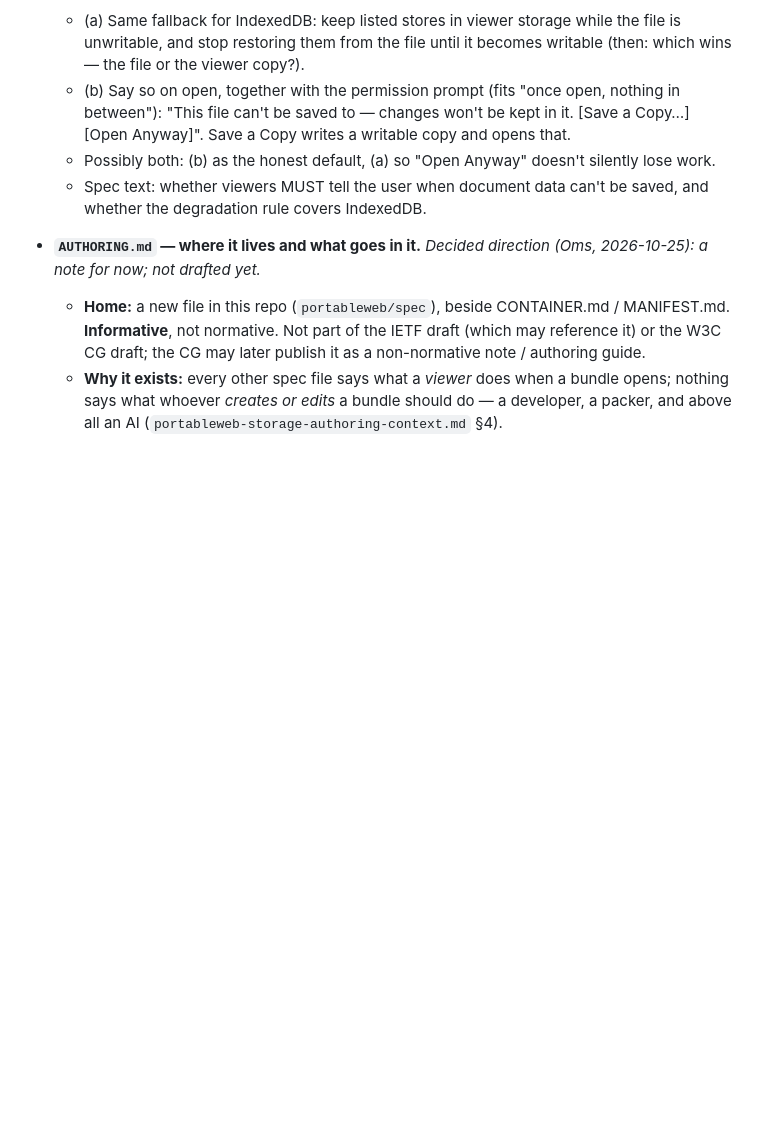
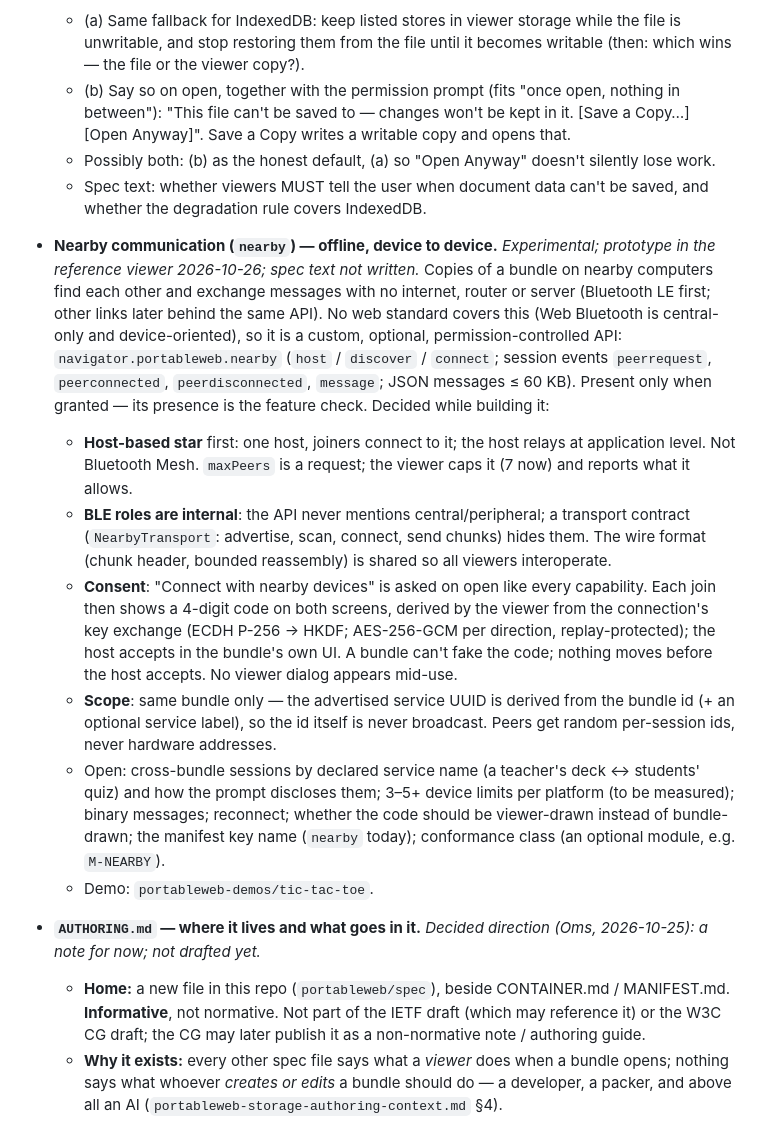
Before and after one commit to portableweb/spec, a Markdown page: DESIGN-NOTES.md, the part around the change. Rendered like a GitHub page; blank space fills up the shorter version.

Commit message:
bluetooth

```diff
--- a/DESIGN-NOTES.md
+++ b/DESIGN-NOTES.md
@@ -725,6 +725,42 @@ turns the web viewer from a demo into a conforming viewer.
   - Spec text: whether viewers MUST tell the user when document data
     can't be saved, and whether the degradation rule covers IndexedDB.
 
+- **Nearby communication (`nearby`) — offline, device to device.**
+  *Experimental; prototype in the reference viewer 2026-10-26; spec text
+  not written.* Copies of a bundle on nearby computers find each other and
+  exchange messages with no internet, router or server (Bluetooth LE first;
+  other links later behind the same API). No web standard covers this
+  (Web Bluetooth is central-only and device-oriented), so it is a custom,
+  optional, permission-controlled API: `navigator.portableweb.nearby`
+  (`host` / `discover` / `connect`; session events `peerrequest`,
+  `peerconnected`, `peerdisconnected`, `message`; JSON messages ≤ 60 KB).
+  Present only when granted — its presence is the feature check.
+  Decided while building it:
+  - **Host-based star** first: one host, joiners connect to it; the host
+    relays at application level. Not Bluetooth Mesh. `maxPeers` is a
+    request; the viewer caps it (7 now) and reports what it allows.
+  - **BLE roles are internal**: the API never mentions central/peripheral;
+    a transport contract (`NearbyTransport`: advertise, scan, connect,
+    send chunks) hides them. The wire format (chunk header, bounded
+    reassembly) is shared so all viewers interoperate.
+  - **Consent**: "Connect with nearby devices" is asked on open like every
+    capability. Each join then shows a 4-digit code on both screens,
+    derived by the viewer from the connection's key exchange (ECDH P-256 →
+    HKDF; AES-256-GCM per direction, replay-protected); the host accepts in
+    the bundle's own UI. A bundle can't fake the code; nothing moves before
+    the host accepts. No viewer dialog appears mid-use.
+  - **Scope**: same bundle only — the advertised service UUID is derived
+    from the bundle id (+ an optional service label), so the id itself is
+    never broadcast. Peers get random per-session ids, never hardware
+    addresses.
+  - Open: cross-bundle sessions by declared service name (a teacher's
+    deck ↔ students' quiz) and how the prompt discloses them; 3–5+ device
+    limits per platform (to be measured); binary messages; reconnect;
+    whether the code should be viewer-drawn instead of bundle-drawn; the
+    manifest key name (`nearby` today); conformance class (an optional
+    module, e.g. `M-NEARBY`).
+  - Demo: `portableweb-demos/tic-tac-toe`.
+
 - **`AUTHORING.md` — where it lives and what goes in it.** *Decided
   direction (Oms, 2026-10-25): a note for now; not drafted yet.*
   - **Home:** a new file in this repo (`portableweb/spec`), beside
```
